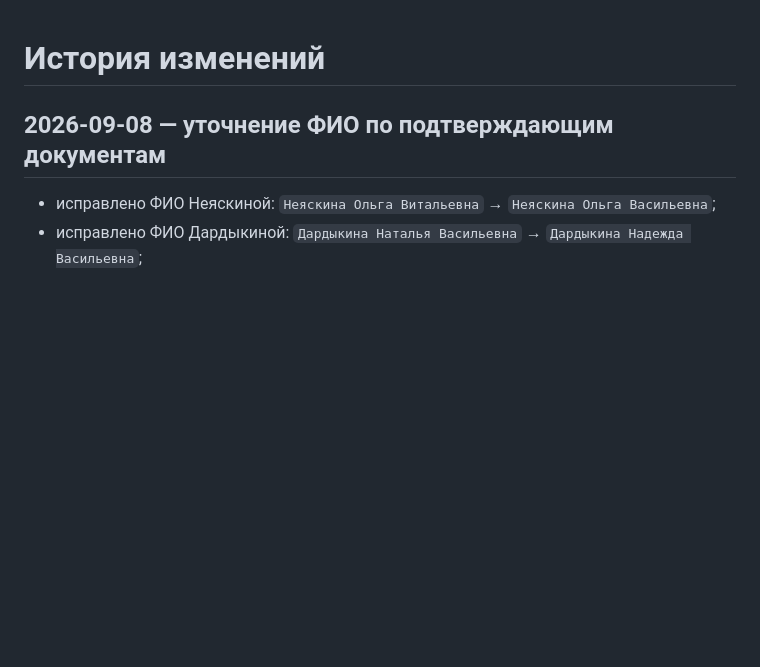
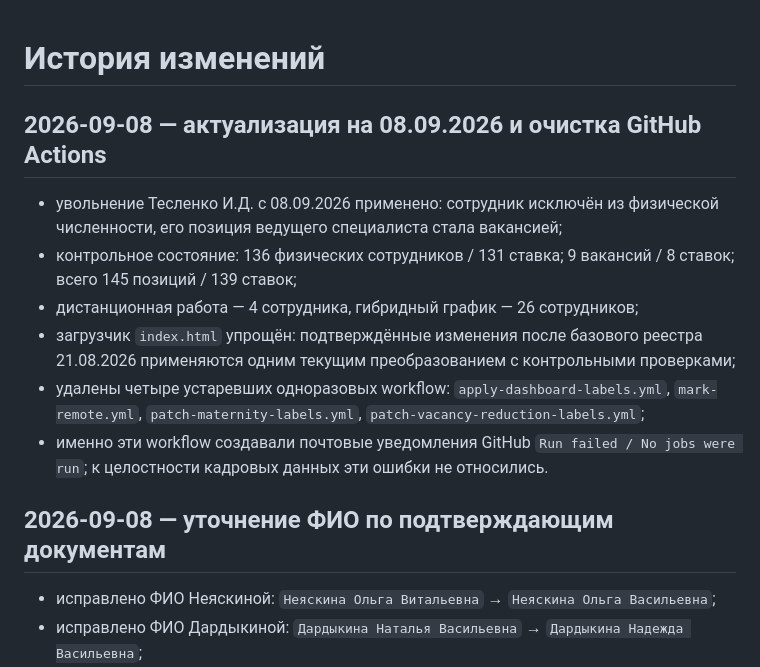
Before and after one commit to stepanMiller/kadry-dashboard, a Markdown page: CHANGELOG.md, the part around the change. GitHub-like rendering; blank space fills up the shorter version.

Commit message:
Зафиксировать состояние дашборда на 08.09.2026

```diff
--- a/CHANGELOG.md
+++ b/CHANGELOG.md
@@ -1,4 +1,13 @@
 # История изменений
+
+## 2026-09-08 — актуализация на 08.09.2026 и очистка GitHub Actions
+
+- увольнение Тесленко И.Д. с 08.09.2026 применено: сотрудник исключён из физической численности, его позиция ведущего специалиста стала вакансией;
+- контрольное состояние: 136 физических сотрудников / 131 ставка; 9 вакансий / 8 ставок; всего 145 позиций / 139 ставок;
+- дистанционная работа — 4 сотрудника, гибридный график — 26 сотрудников;
+- загрузчик `index.html` упрощён: подтверждённые изменения после базового реестра 21.08.2026 применяются одним текущим преобразованием с контрольными проверками;
+- удалены четыре устаревших одноразовых workflow: `apply-dashboard-labels.yml`, `mark-remote.yml`, `patch-maternity-labels.yml`, `patch-vacancy-reduction-labels.yml`;
+- именно эти workflow создавали почтовые уведомления GitHub `Run failed / No jobs were run`; к целостности кадровых данных эти ошибки не относились.
 
 ## 2026-09-08 — уточнение ФИО по подтверждающим документам
 
```
